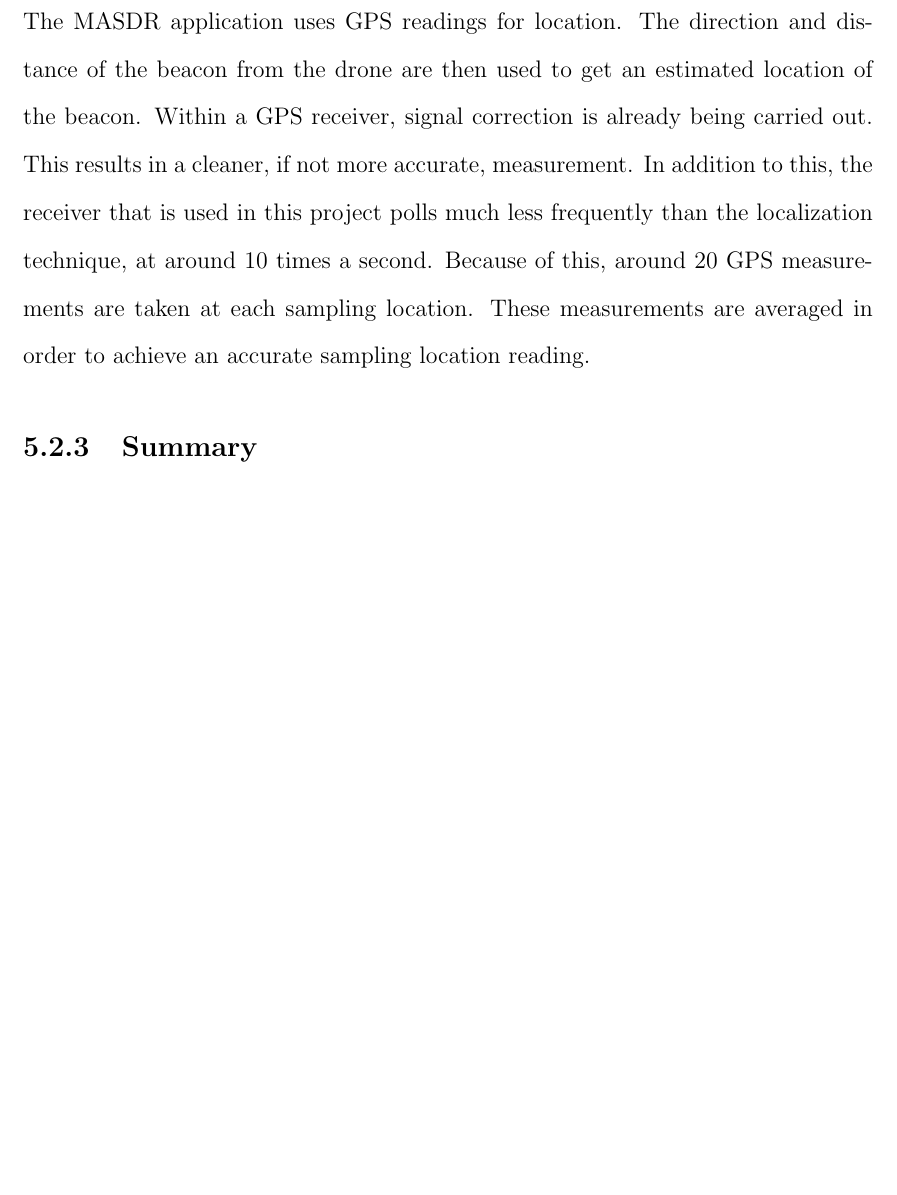
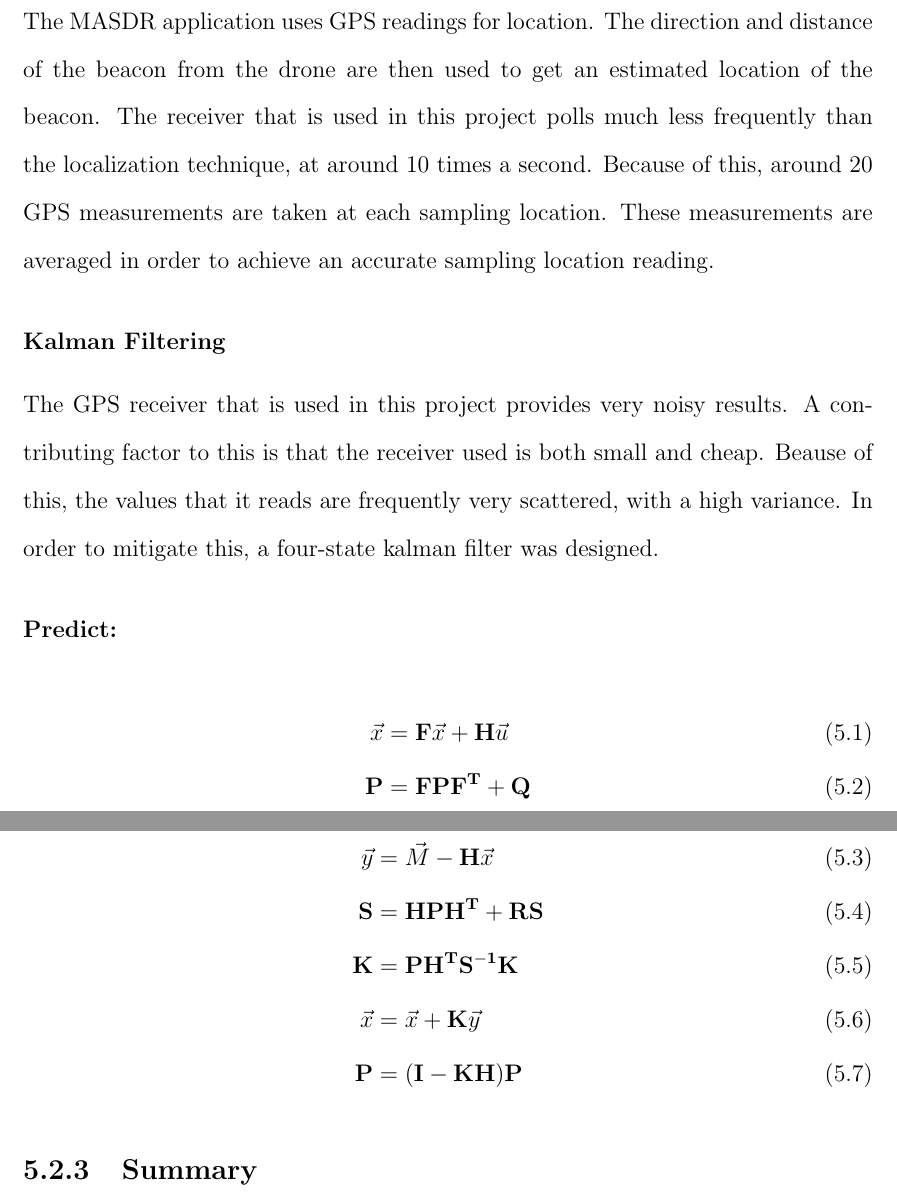
Before and after one commit to jprMesh/asdr, a LaTeX thesis (report/masdr.tex, which reads report/methods.tex): part of page 70 of 100 before the commit and two parts of pages 70 and 71 of 101 after it, the two joined at a grey line, cut so that both start at the same text, the shorter picture padded with empty space. Compiled offline with pdfLaTeX.

Commit message:
Work on KF section in methods, changing OS

```diff
--- a/report/methods.tex
+++ b/report/methods.tex
@@ -107,8 +107,23 @@ In this project, a block size of 131,072 is chosen. The drone rotates at around
 The shifting nature of wireless channels introduces a difficult to predict noise into the measurements taken. In order to mitigate this, the drone rotates N times. The resulting received signal strength measurements are then averaged with the readings from each rotation. This averaging reduces the chance that a random shift in the channel will negatively impact the direction readings. \par
 
 \subsection{GPS}
-The MASDR application uses GPS readings for location. The direction and distance of the beacon from the drone are then used to get an estimated location of the beacon.
-Within a GPS receiver, signal correction is already being carried out. This results in a cleaner, if not more accurate, measurement. In addition to this, the receiver that is used in this project polls much less frequently than the localization technique, at around 10 times a second. Because of this, around 20 GPS measurements are taken at each sampling location. These measurements are averaged in order to achieve an accurate sampling location reading.\par
+The MASDR application uses GPS readings for location. The direction and distance of the beacon from the drone are then used to get an estimated location of the beacon. The receiver that is used in this project polls much less frequently than the localization technique, at around 10 times a second. Because of this, around 20 GPS measurements are taken at each sampling location. These measurements are averaged in order to achieve an accurate sampling location reading.\par
+ \subsubsection{Kalman Filtering}
+ The GPS receiver that is used in this project provides very noisy results. A contributing factor to this is that the receiver used is both small and cheap. Beause of this, the values that it reads are frequently very scattered, with a high variance. In order to mitigate this, a four-state kalman filter was designed.  \par
+ \subsubsection*{Predict:}
+\begin{align}
+    \vec{x} &= \matr{F}\vec{x} + \matr{H}\vec{u} \\
+    \matr{P} &= \matr{F}\matr{P}\matr{F^T} + \matr{Q}
+\end{align}
+\subsubsection*{Update:}
+\begin{align}
+    \vec{y} &= \vec{M} - \matr{H}\vec{x} \\
+    \matr{S}&= \matr{HPH^T+RS} \\
+    \matr{K} &= \matr{PH^TS^{-1}K} \\
+    \vec{x} &= \vec{x} + \matr{K}\vec{y} \\
+    \matr{P} &= \matr{(I-KH)P}
+\end{align} \par
+
 
 \subsection{Summary}
 Each of the three measured values play a role in the localization of a beacon. The GPS location provides a base location from which to reason about the location of the beacon. Then, using the RSS measurement of the signal, an arc of possible locations is found along the azimuth around the GPS location. Finally, the direction measurement shows the azimuth at which the beacon is located. Each of these values also has some noise inherent to the process that they are measuring. By taking multiple measurements and calculating the intersections of the headings to signals, the accuracy of the localization is improved.
```
Also changed, not shown: report/methods.tex (4 more changed lines).
